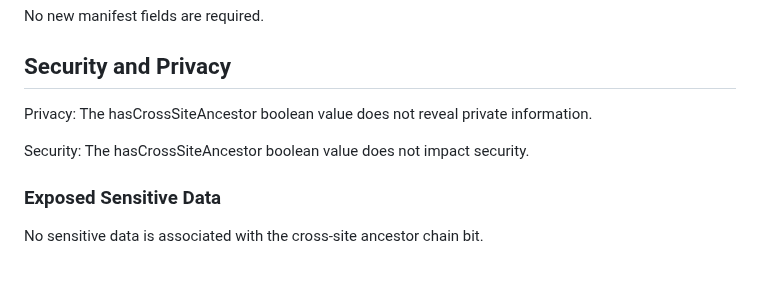
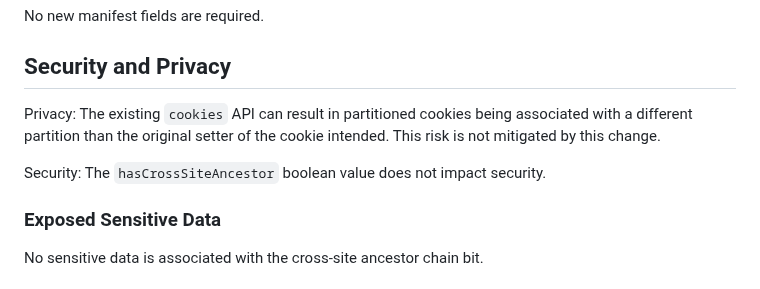
Before and after one commit to w3c/webextensions, a Markdown page: proposals/hasCrossSiteAncestor.md, the part around the change. Rendered like a GitHub page.

Commit message:
Update hasCrossSiteAncestor.md
Add language to privacy to point out the pre-existing risks associated with editing partition keys

```diff
--- a/proposals/hasCrossSiteAncestor.md
+++ b/proposals/hasCrossSiteAncestor.md
@@ -76,9 +76,9 @@ No new permissions are required.
 No new manifest fields are required.
 
 ## Security and Privacy
-Privacy: The hasCrossSiteAncestor boolean value does not reveal private information.
+Privacy: The existing `cookies` API can result in partitioned cookies being associated with a different partition than the original setter of the cookie intended. This risk is not mitigated by this change.
 
-Security: The hasCrossSiteAncestor boolean value does not impact security.
+Security: The `hasCrossSiteAncestor` boolean value does not impact security.
 
 ### Exposed Sensitive Data
 No sensitive data is associated with the cross-site ancestor chain bit.
```
